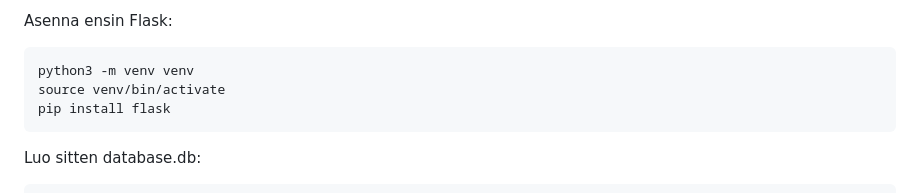
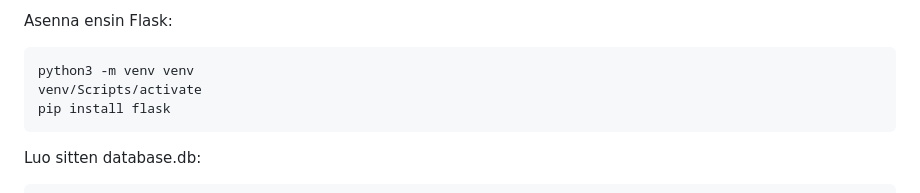
Before and after one commit to 1777777777777/paint.html, a Markdown page: README.md, the part around the change. Drawn GitHub-style.

````diff
--- a/README.md
+++ b/README.md
@@ -19,7 +19,7 @@ Käynnistysohjeet:
 Asenna ensin Flask:
 ```
 python3 -m venv venv
-source venv/bin/activate
+venv/Scripts/activate
 pip install flask
 ```
 
````
